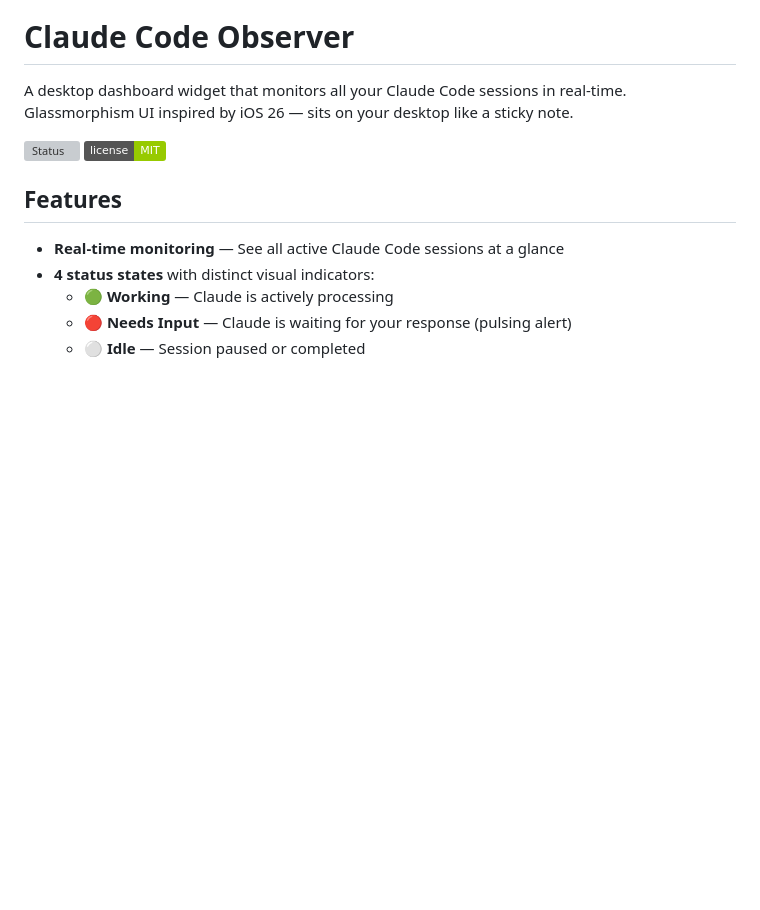
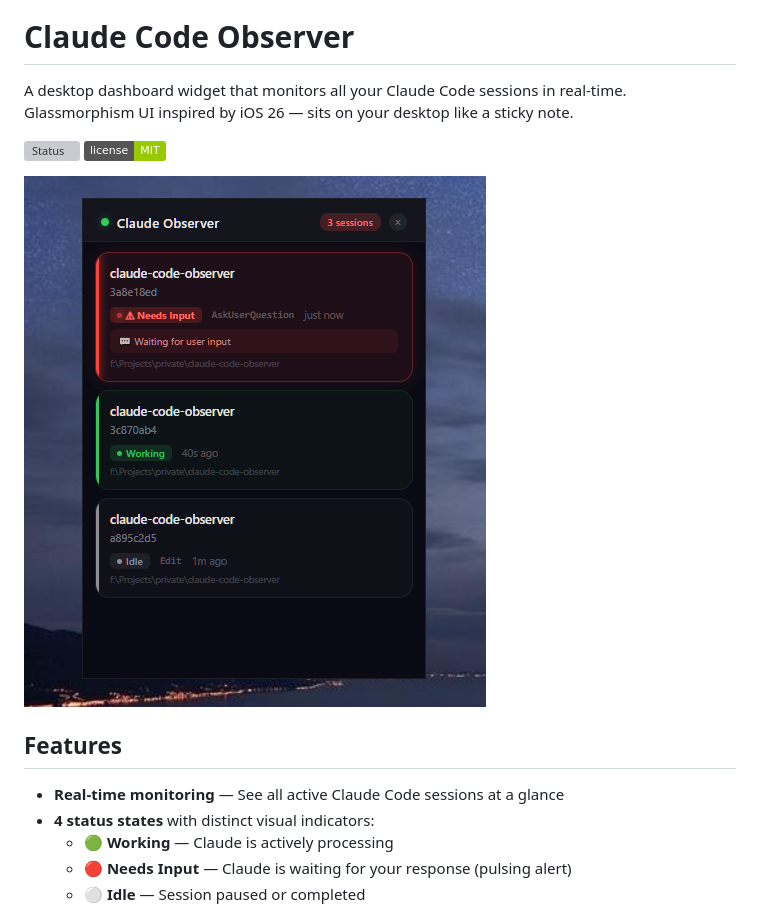
Before and after one commit to AgentiumX/claude-code-observer, a Markdown page: README.md, the part around the change. Rendered like a GitHub page; pictures changed too: docs/screenshot.png (added); badges without logos; blank space fills up the shorter version; grey boxes are pictures that could not be loaded.

```diff
--- a/README.md
+++ b/README.md
@@ -4,6 +4,8 @@ A desktop dashboard widget that monitors all your Claude Code sessions in real-t
 
 ![Status](https://img.shields.io/badge/platform-Windows%207%2F10%2F11-blue)
 ![License](https://img.shields.io/badge/license-MIT-green)
+
+![Claude Code Observer screenshot](docs/screenshot.png)
 
 ## Features
 
```
